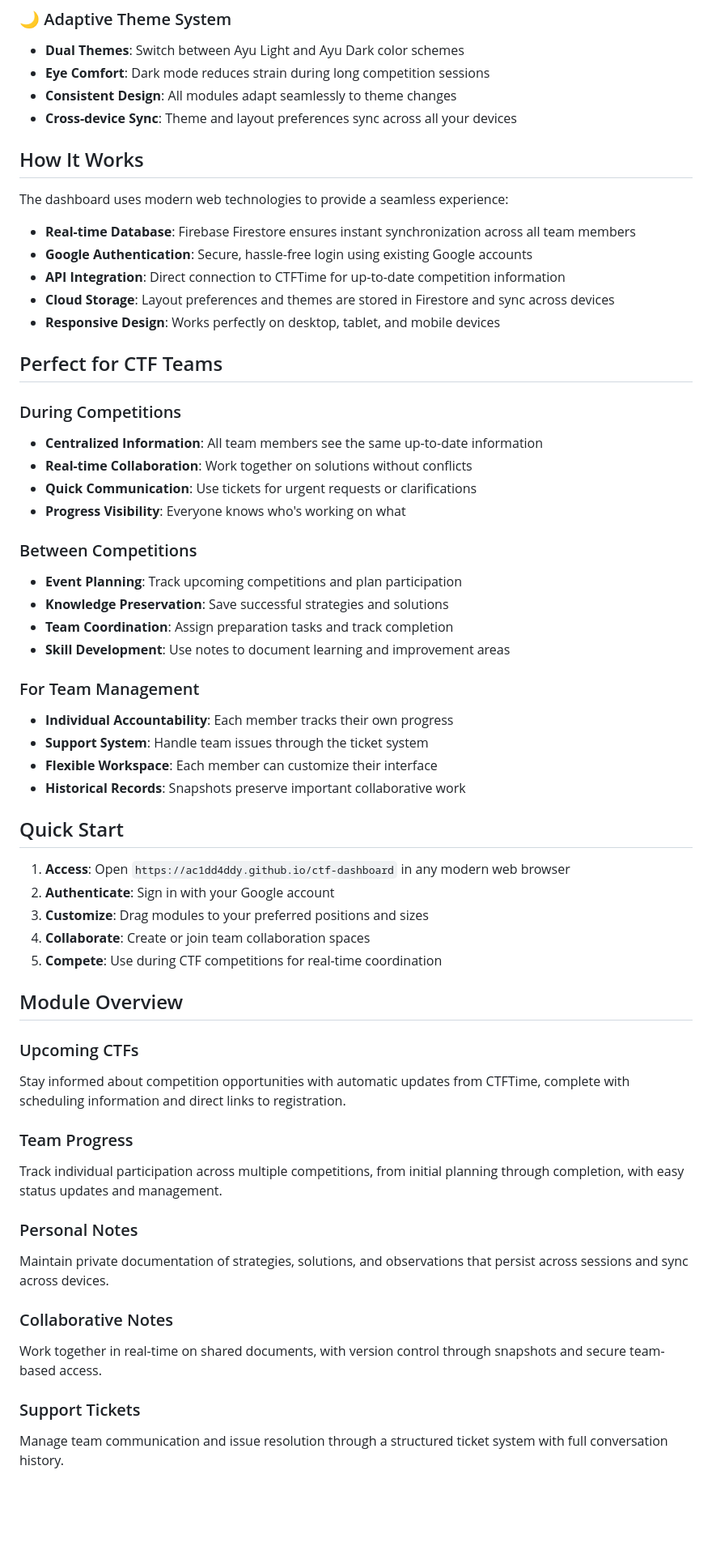
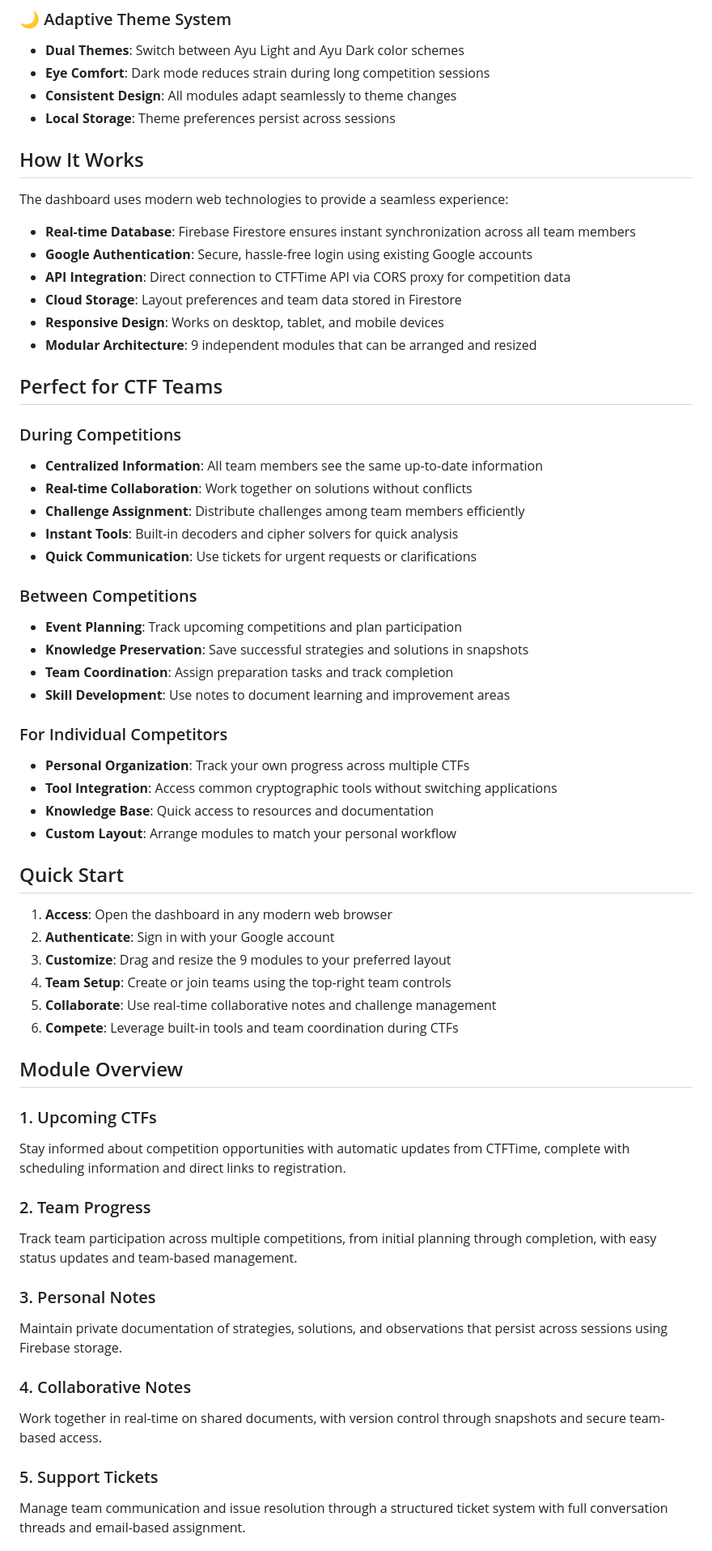
Before and after one commit to ac1dd4ddy/ctf-dashboard, a Markdown page: README.md, the part around one of its changes. Shown at 81% size. Rendered like a GitHub page; blank space fills up the shorter version.

```diff
--- a/README.md
+++ b/README.md
@@ -46,7 +66,7 @@ A comprehensive, customizable dashboard designed specifically for Capture The Fl
 - **Dual Themes**: Switch between Ayu Light and Ayu Dark color schemes
 - **Eye Comfort**: Dark mode reduces strain during long competition sessions
 - **Consistent Design**: All modules adapt seamlessly to theme changes
-- **Cross-device Sync**: Theme and layout preferences sync across all your devices
+- **Local Storage**: Theme preferences persist across sessions
 
 ## How It Works
 
@@ -54,52 +74,55 @@ The dashboard uses modern web technologies to provide a seamless experience:
 
 - **Real-time Database**: Firebase Firestore ensures instant synchronization across all team members
 - **Google Authentication**: Secure, hassle-free login using existing Google accounts
-- **API Integration**: Direct connection to CTFTime for up-to-date competition information
-- **Cloud Storage**: Layout preferences and themes are stored in Firestore and sync across devices
-- **Responsive Design**: Works perfectly on desktop, tablet, and mobile devices
+- **API Integration**: Direct connection to CTFTime API via CORS proxy for competition data
+- **Cloud Storage**: Layout preferences and team data stored in Firestore
+- **Responsive Design**: Works on desktop, tablet, and mobile devices
+- **Modular Architecture**: 9 independent modules that can be arranged and resized
 
 ## Perfect for CTF Teams
 
 ### During Competitions
 - **Centralized Information**: All team members see the same up-to-date information
 - **Real-time Collaboration**: Work together on solutions without conflicts
+- **Challenge Assignment**: Distribute challenges among team members efficiently
+- **Instant Tools**: Built-in decoders and cipher solvers for quick analysis
 - **Quick Communication**: Use tickets for urgent requests or clarifications
-- **Progress Visibility**: Everyone knows who's working on what
 
 ### Between Competitions
 - **Event Planning**: Track upcoming competitions and plan participation
-- **Knowledge Preservation**: Save successful strategies and solutions
+- **Knowledge Preservation**: Save successful strategies and solutions in snapshots
 - **Team Coordination**: Assign preparation tasks and track completion
 - **Skill Development**: Use notes to document learning and improvement areas
 
-### For Team Management
-- **Individual Accountability**: Each member tracks their own progress
-- **Support System**: Handle team issues through the ticket system
-- **Flexible Workspace**: Each member can customize their interface
-- **Historical Records**: Snapshots preserve important collaborative work
+### For Individual Competitors
+- **Personal Organization**: Track your own progress across multiple CTFs
+- **Tool Integration**: Access common cryptographic tools without switching applications
+- **Knowledge Base**: Quick access to resources and documentation
+- **Custom Layout**: Arrange modules to match your personal workflow
 
 ## Quick Start
 
-1. **Access**: Open `https://ac1dd4ddy.github.io/ctf-dashboard` in any modern web browser
+1. **Access**: Open the dashboard in any modern web browser
 2. **Authenticate**: Sign in with your Google account
-3. **Customize**: Drag modules to your preferred positions and sizes
-4. **Collaborate**: Create or join team collaboration spaces
-5. **Compete**: Use during CTF competitions for real-time coordination
+3. **Customize**: Drag and resize the 9 modules to your preferred layout
+4. **Team Setup**: Create or join teams using the top-right team controls
+5. **Collaborate**: Use real-time collaborative notes and challenge management
+6. **Compete**: Leverage built-in tools and team coordination during CTFs
 
 ## Module Overview
 
-### Upcoming CTFs
+### 1. Upcoming CTFs
 Stay informed about competition opportunities with automatic updates from CTFTime, complete with scheduling information and direct links to registration.
 
-### Team Progress
-Track individual participation across multiple competitions, from initial planning through completion, with easy status updates and management.
+### 2. Team Progress
+Track team participation across multiple competitions, from initial planning through completion, with easy status updates and team-based management.
 
-### Personal Notes
-Maintain private documentation of strategies, solutions, and observations that persist across sessions and sync across devices.
+### 3. Personal Notes
+Maintain private documentation of strategies, solutions, and observations that persist across sessions using Firebase storage.
 
-### Collaborative Notes
+### 4. Collaborative Notes
 Work together in real-time on shared documents, with version control through snapshots and secure team-based access.
 
-### Support Tickets
-Manage team communication and issue resolution through a structured ticket system with full conversation history.
+### 5. Support Tickets
+Manage team communication and issue resolution through a structured ticket system with full conversation threads and email-based assignment.
 
```
Also changed, not shown: other parts of README.md (+76 -24 lines).
